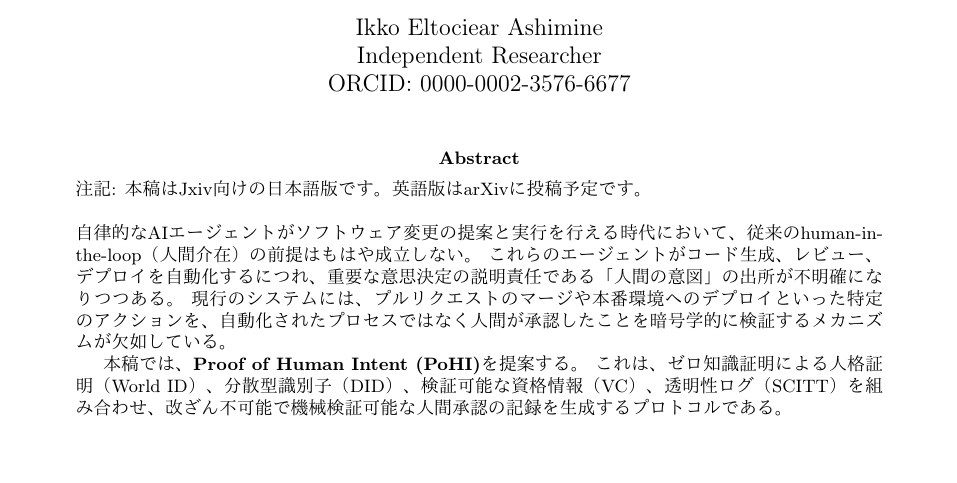
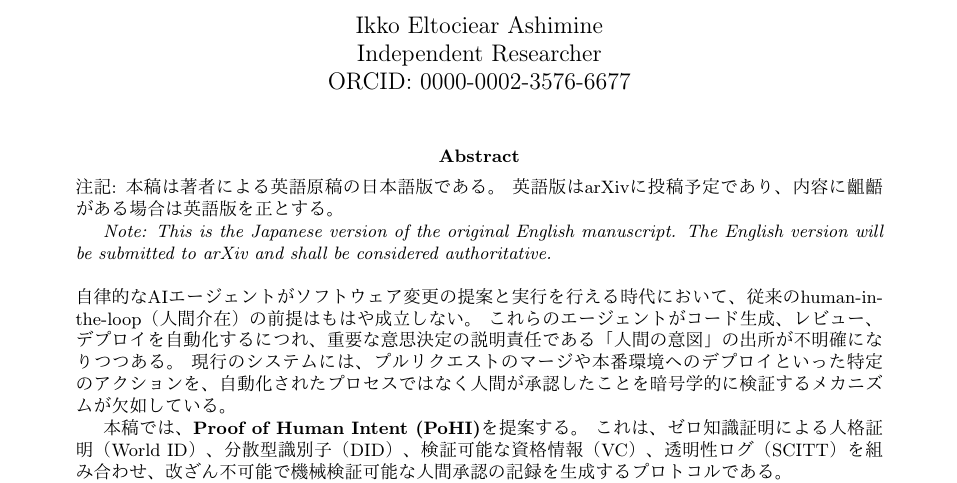
Before and after one commit to pohi-protocol/pohi, a LaTeX paper (paper/main_ja.tex): part of page 1 of 7 before the commit and part of page 1 of 8 after it, cut so that both start at the same text, the shorter picture padded with empty space. Compiled offline with pdfLaTeX.

Commit message:
paper: ja version minor fix

```diff
--- a/paper/main_ja.tex
+++ b/paper/main_ja.tex
@@ -58,7 +58,11 @@ ORCID: 0000-0002-3576-6677
 
 \begin{abstract}
 \noindent
-\textbf{注記}: 本稿はJxiv向けの日本語版です。英語版はarXivに投稿予定です。 \\
+\textbf{注記}: 本稿は著者による英語原稿の日本語版である。
+英語版はarXivに投稿予定であり、内容に齟齬がある場合は英語版を正とする。
+
+\textit{Note: This is the Japanese version of the original English manuscript.
+The English version will be submitted to arXiv and shall be considered authoritative.} \\
 
 \noindent
 自律的なAIエージェントがソフトウェア変更の提案と実行を行える時代において、従来のhuman-in-the-loop（人間介在）の前提はもはや成立しない。
```
